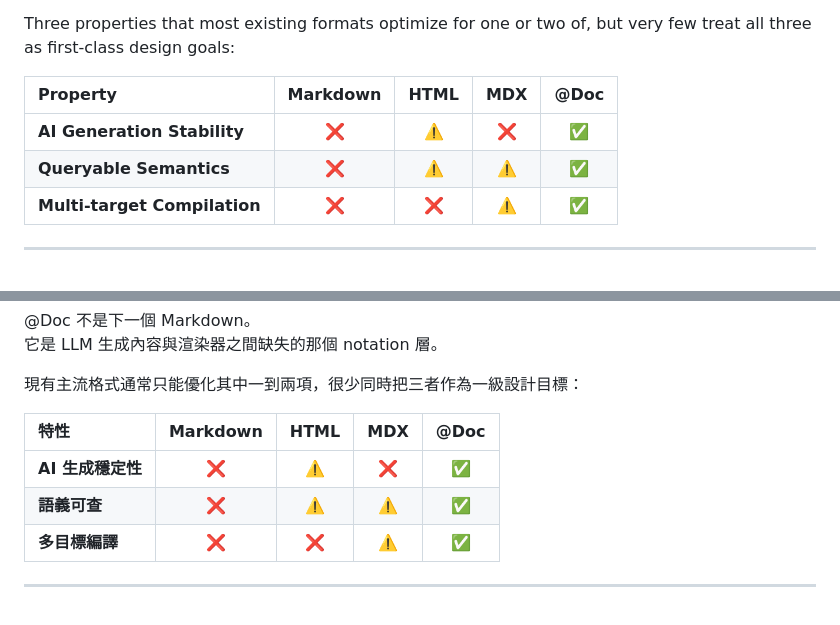
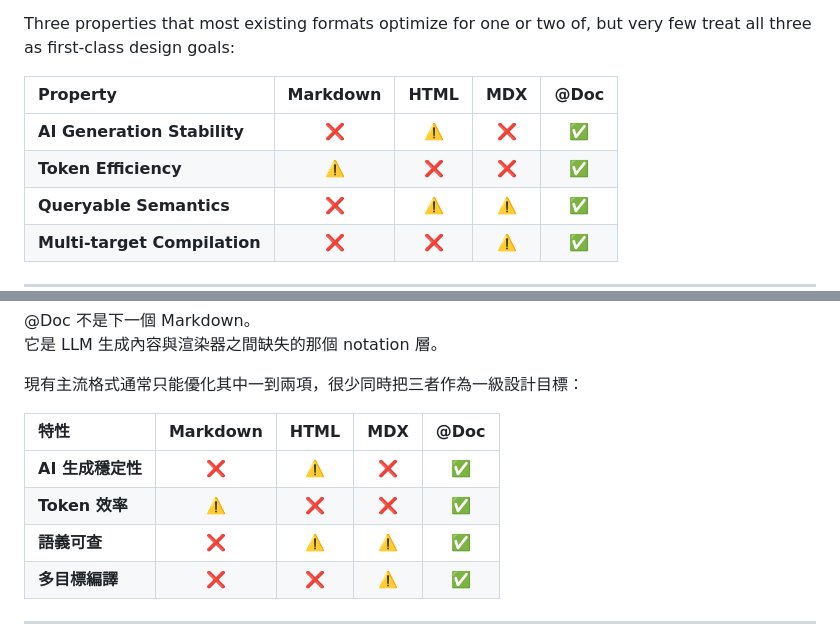
Before and after one commit to WEDC-Studio-Official/AtDoc, a Markdown page: README.md, 2 parts joined by grey strips. Rendered like a GitHub page; blank space fills up the shorter version.

```diff
--- a/README.md
+++ b/README.md
@@ -46,6 +46,7 @@ Three properties that most existing formats optimize for one or two of, but very
 | Property | Markdown | HTML | MDX | @Doc |
 |:---|:---:|:---:|:---:|:---:|
 | **AI Generation Stability** | ❌ | ⚠️ | ❌ | ✅ |
+| **Token Efficiency** | ⚠️ | ❌ | ❌ | ✅ |
 | **Queryable Semantics** | ❌ | ⚠️ | ⚠️ | ✅ |
 | **Multi-target Compilation** | ❌ | ❌ | ⚠️ | ✅ |
 
@@ -65,6 +66,7 @@ Three properties that most existing formats optimize for one or two of, but very
 | 特性 | Markdown | HTML | MDX | @Doc |
 |:---|:---:|:---:|:---:|:---:|
 | **AI 生成穩定性** | ❌ | ⚠️ | ❌ | ✅ |
+| **Token 效率** | ⚠️ | ❌ | ❌ | ✅ |
 | **語義可查** | ❌ | ⚠️ | ⚠️ | ✅ |
 | **多目標編譯** | ❌ | ❌ | ⚠️ | ✅ |
 
```
